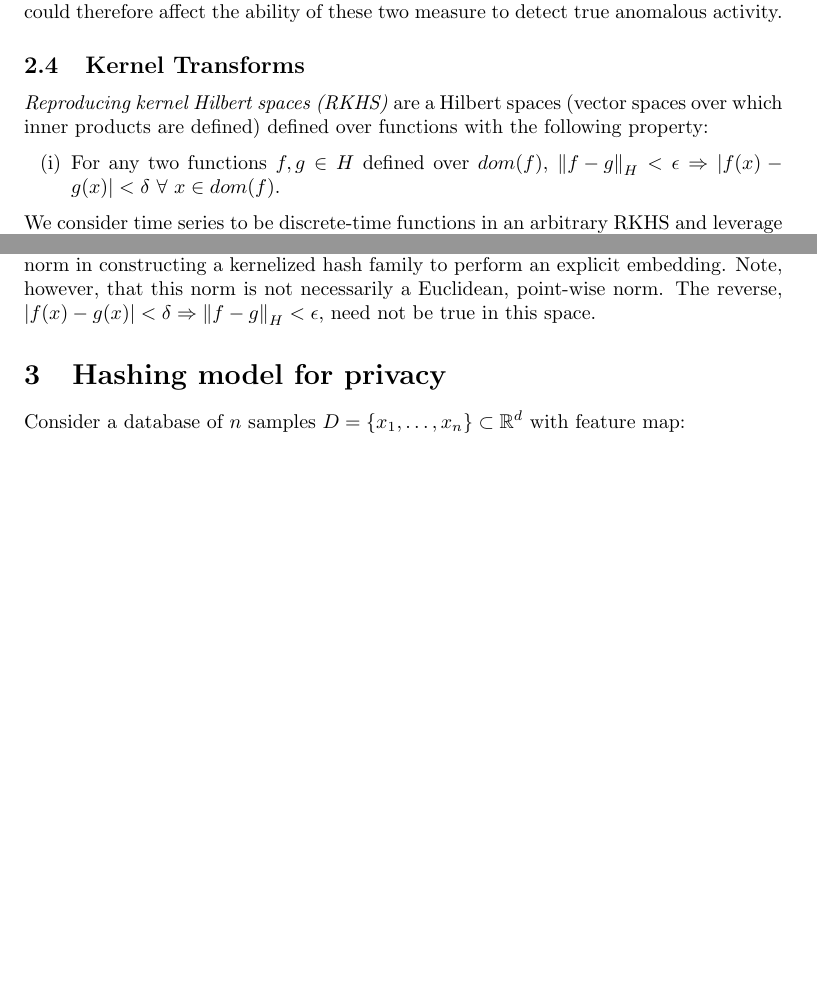
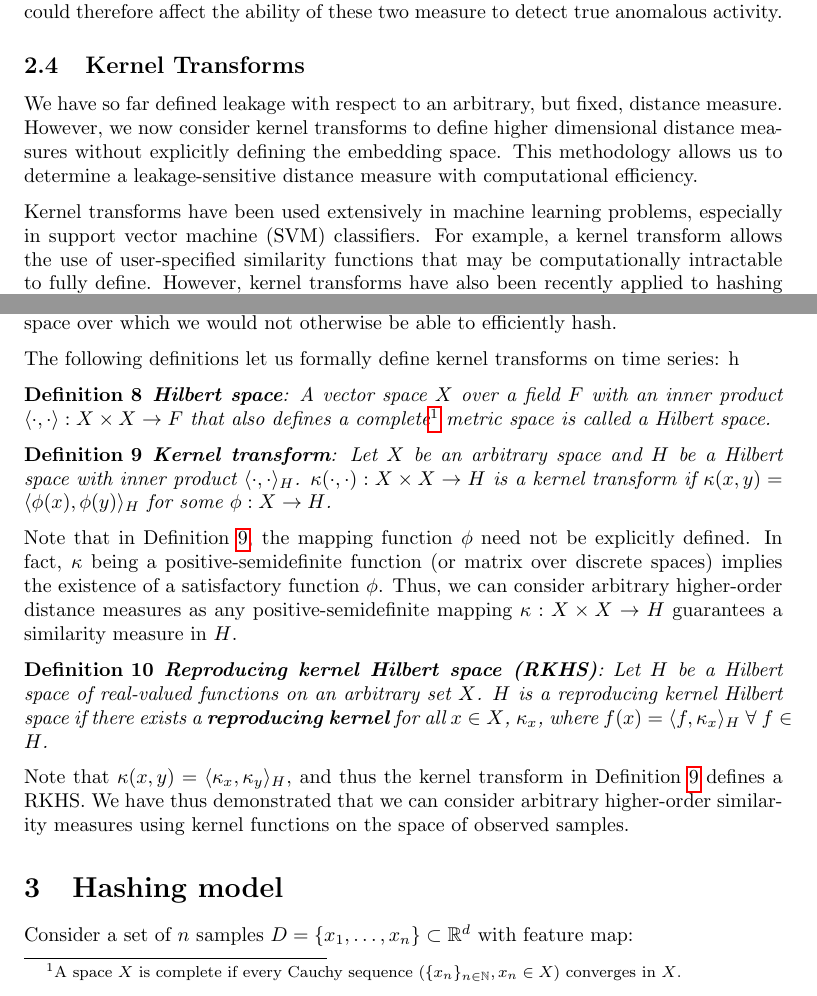
Before and after one commit to rnprakash/lsh, a LaTeX paper (ranked_LSH.tex): two parts of page 4 of 7, joined at a grey line, cut so that both start at the same text, the shorter picture padded with empty space. Compiled offline with pdfLaTeX.

Commit message:
Update through kernel transform

```diff
--- a/ranked_LSH.tex
+++ b/ranked_LSH.tex
@@ -223,23 +226,48 @@ Two time series which exhibit similar ``behavior'' but take values of a slightly
 Changes in background system activity could therefore affect the ability of these two measure to detect true anomalous activity.
 
 \subsection{Kernel Transforms}
-% Discuss how kernel transforms give rise to RKHS?
-%Reproducing kernel Hilbert spaces have been studied with respect to locality sensitive hashing methods and may be of great use to this problem.
+\label{subsec:kernel_transforms}
 
-\textit{Reproducing kernel Hilbert spaces (RKHS)} are a Hilbert spaces (vector spaces over which inner products are defined) defined over functions with the following property:
-\begin{enumerate}[(i)]
-    \item For any two functions $f,g \in H$ defined over $dom(f)$, $\norm{f-g}_{H} < \epsilon \Rightarrow |f(x)-g(x)| < \delta~\forall~x \in dom(f)$.
-\end{enumerate}
+We have so far defined leakage with respect to an arbitrary, but fixed, distance measure.
+However, we now consider kernel transforms to define higher dimensional distance measures without explicitly defining the embedding space.
+This methodology allows us to determine a leakage-sensitive distance measure with computational efficiency.
 
-We consider time series to be discrete-time functions in an arbitrary RKHS and leverage kernelized LSH schemes~\cite{Kale14-KLSH,Jiang15-KLSH, Kulis12-KLSH} to perform our ranked hashing.
-Since RKHS have a useful norm which intrinsically arises from their construction, we can leverage the norm in constructing a kernelized hash family to perform an explicit embedding.
-Note, however, that this norm is not necessarily a Euclidean, point-wise norm.
-The reverse, $|f(x)-g(x)| < \delta \Rightarrow \norm{f-g}_{H} < \epsilon$, need not be true in this space.
+Kernel transforms have been used extensively in machine learning problems, especially in support vector machine (SVM) classifiers.
+For example, a kernel transform allows the use of user-specified similarity functions that may be computationally intractable to fully define.
+However, kernel transforms have also been recently applied to hashing problems in order to tackle even higher dimensional similarity problems~\cite{Kulis12-KLSH, Kale14-KLSH, Jiang15-KLSH}.
+A kernel function $\kappa(\cdot,\cdot)$ thus defines a new similarity measure on a higher dimensional space over which we would not otherwise be able to efficiently hash.
+%Generalizing the hashing methodology to accept any similarity measure by using arbitrary kernel transforms allows for efficient
 
+The following definitions let us formally define kernel transforms on time series:
+h
+\begin{definition}\label{defn:hilbert_space}
+    \textbf{Hilbert space}:
+    A vector space $X$ over a field $F$ with an inner product $\innerproduct{\cdot}{\cdot}: X \times X \rightarrow F$ that also defines a complete\footnote{A space $X$ is complete if every Cauchy sequence ($\{x_n\}_{n \in \mathbb{N}}, x_n \in X$) converges in $X$.} metric space is called a Hilbert space.
+\end{definition}
 
-\section{Hashing model for privacy}
+\begin{definition}\label{defn:kernel_trick}
+    \textbf{Kernel transform}:
+    Let $X$ be an arbitrary space and $H$ be a Hilbert space with inner product $\innerproduct{\cdot}{\cdot}_H$.
+    $\kappa(\cdot, \cdot): X \times X \rightarrow H$ is a kernel transform if $\kappa(x,y) = \innerproduct{\phi(x)}{\phi(y)}_H$ for some $\phi: X \rightarrow H$.
+\end{definition}
 
-Consider a database of $n$ samples $D = \{x_1,\ldots,x_n\} \subset \mathbb{R}^d$ with feature map:
+Note that in Definition~\ref{defn:kernel_trick}, the mapping function $\phi$ need not be explicitly defined.
+In fact, $\kappa$ being a positive-semidefinite function (or matrix over discrete spaces) implies the existence of a satisfactory function $\phi$.
+Thus, we can consider arbitrary higher-order distance measures as any positive-semidefinite mapping $\kappa: X \times X \rightarrow H$ guarantees a similarity measure in $H$.
+
+\begin{definition}\label{defn:rkhs}
+    \textbf{Reproducing kernel Hilbert space (RKHS)}:
+    Let $H$ be a Hilbert space of real-valued functions on an arbitrary set $X$.
+    $H$ is a reproducing kernel Hilbert space if there exists a \textbf{reproducing kernel} for all $x \in X$, $\kappa_x$, where $f(x) = \innerproduct{f}{\kappa_x}_H~\forall~f \in H$.
+\end{definition}
+
+Note that $\kappa(x,y) = \innerproduct{\kappa_x}{\kappa_y}_H$, and thus the kernel transform in Definition~\ref{defn:kernel_trick} defines a RKHS.
+We have thus demonstrated that we can consider arbitrary higher-order similarity measures using kernel functions on the space of observed samples.
+
+\section{Hashing model}
+\label{sec:hashing}
+
+Consider a set of $n$ samples $D = \{x_1,\ldots,x_n\} \subset \mathbb{R}^d$ with feature map:
 
 \begin{align*}
     \Phi \colon \mathbb{R}^d &\to \mathcal{H} \numberthis
```
Also changed, not shown: ranked_LSH.pdf, ranked_LSH.tex (7 more changed lines).
